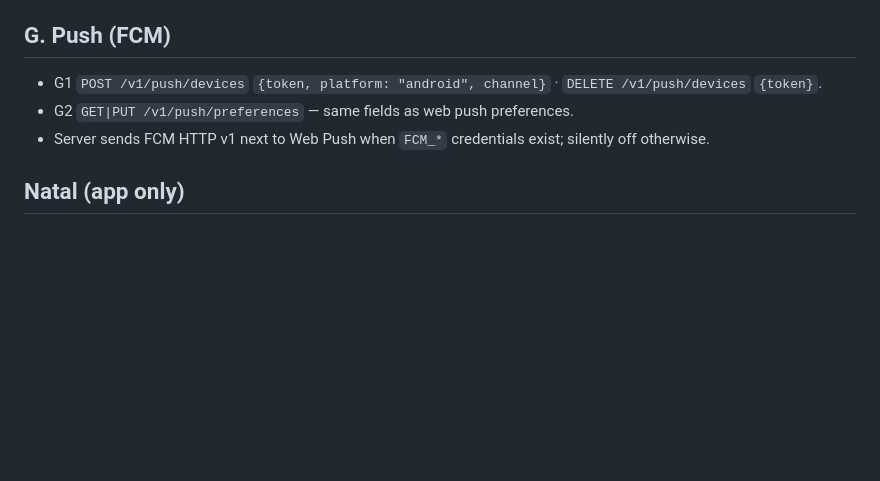
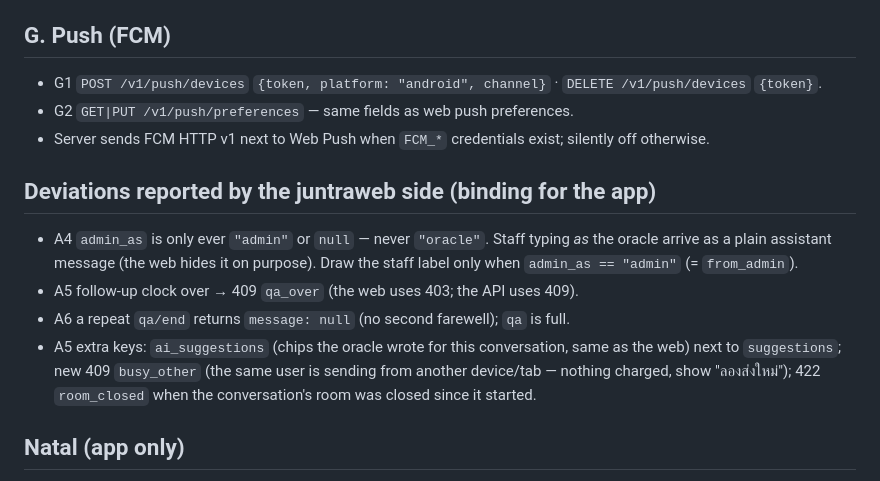
Before and after one commit to xjanova/juntra, a Markdown page: docs/API_PARITY_2026-11.md, the part around the change. Rendered like a GitHub page; blank space fills up the shorter version.

Commit message:
docs: record the server-side contract deviations (admin_as, qa_over, busy_other)
Co-Authored-By: Claude Opus 5.5 <noreply@anthropic.com>

```diff
--- a/docs/API_PARITY_2026-11.md
+++ b/docs/API_PARITY_2026-11.md
@@ -148,6 +148,17 @@ Same limits/throttle as web `/chat/transcribe`.
 - G2 `GET|PUT /v1/push/preferences` — same fields as web push preferences.
 - Server sends FCM HTTP v1 next to Web Push when `FCM_*` credentials exist; silently off otherwise.
 
+## Deviations reported by the juntraweb side (binding for the app)
+- A4 `admin_as` is only ever `"admin"` or `null` — never `"oracle"`. Staff typing
+  *as* the oracle arrive as a plain assistant message (the web hides it on
+  purpose). Draw the staff label only when `admin_as == "admin"` (= `from_admin`).
+- A5 follow-up clock over → 409 `qa_over` (the web uses 403; the API uses 409).
+- A6 a repeat `qa/end` returns `message: null` (no second farewell); `qa` is full.
+- A5 extra keys: `ai_suggestions` (chips the oracle wrote for this conversation,
+  same as the web) next to `suggestions`; new 409 `busy_other` (the same user is
+  sending from another device/tab — nothing charged, show "ลองส่งใหม่");
+  422 `room_closed` when the conversation's room was closed since it started.
+
 ## Natal (app only)
 The app keeps its on-device natal chart but switches to the web's zodiac:
 sidereal = tropical − `ThaiAstro::ayanamsa` (Lahiri). The Dart port is pinned
```
